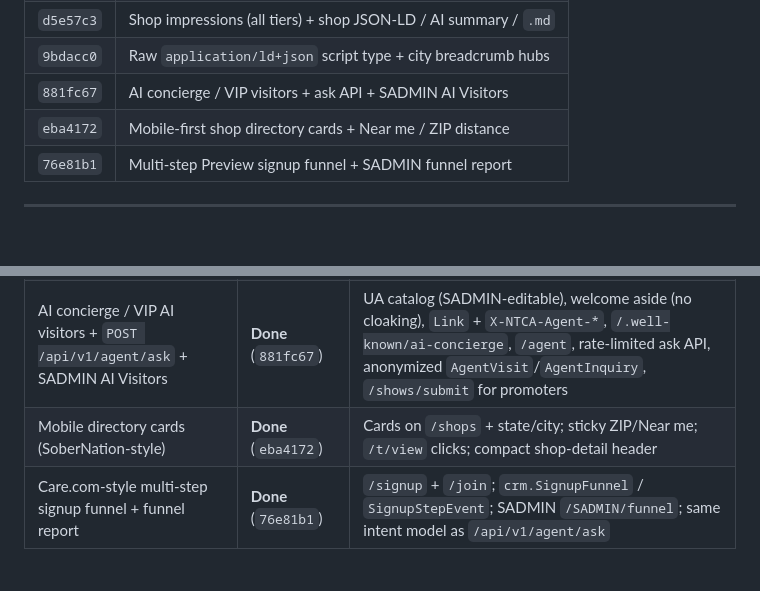
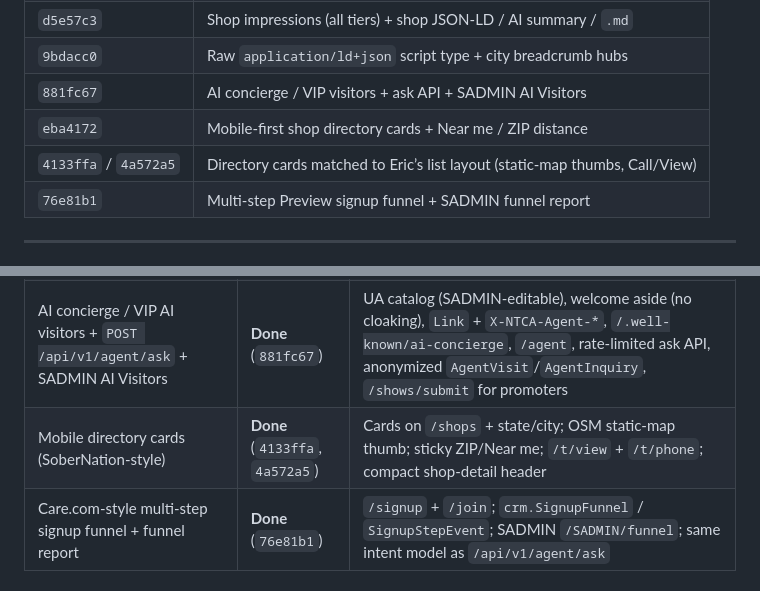
Before and after one commit to wtesolutions/client_tradingcardsassociation, a Markdown page: PROJECT_STATUS.md, 2 parts joined by grey strips. Rendered like a GitHub page.

Commit message:
Note directory-card layout commits in PROJECT_STATUS.md.
Co-authored-by: Eric Garrison <excellapay@users.noreply.github.com>

```diff
--- a/PROJECT_STATUS.md
+++ b/PROJECT_STATUS.md
@@ -152,6 +152,7 @@ Static HTML/CSV snapshot used as seed input (`hobby-shop-directory.csv`, `shows.
 | `9bdacc0` | Raw `application/ld+json` script type + city breadcrumb hubs |
 | `881fc67` | AI concierge / VIP visitors + ask API + SADMIN AI Visitors |
 | `eba4172` | Mobile-first shop directory cards + Near me / ZIP distance |
+| `4133ffa` / `4a572a5` | Directory cards matched to Eric’s list layout (static-map thumbs, Call/View) |
 | `76e81b1` | Multi-step Preview signup funnel + SADMIN funnel report |
 
 ---
@@ -167,7 +168,7 @@ Update the **Status** column when a later run lands the item.
 | Impression tracking for all shops + owner/SADMIN stats | **Done** (`d5e57c3`) | `analytics.ShopImpression` / `ShopDailyStats` + rollup; `/t` clicks; surfaces include directory, state, home, map, API, detail |
 | AI-optimized shop JSON-LD + AI summary + `.md` | **Done** (`d5e57c3`, `9bdacc0`) | Real fields only; `llms.txt` lists shop markdown |
 | AI concierge / VIP AI visitors + `POST /api/v1/agent/ask` + SADMIN AI Visitors | **Done** (`881fc67`) | UA catalog (SADMIN-editable), welcome aside (no cloaking), `Link` + `X-NTCA-Agent-*`, `/.well-known/ai-concierge`, `/agent`, rate-limited ask API, anonymized `AgentVisit`/`AgentInquiry`, `/shows/submit` for promoters |
-| Mobile directory cards (SoberNation-style) | **Done** (`eba4172`) | Cards on `/shops` + state/city; sticky ZIP/Near me; `/t/view` clicks; compact shop-detail header |
+| Mobile directory cards (SoberNation-style) | **Done** (`4133ffa`, `4a572a5`) | Cards on `/shops` + state/city; OSM static-map thumb; sticky ZIP/Near me; `/t/view` + `/t/phone`; compact shop-detail header |
 | Care.com-style multi-step signup funnel + funnel report | **Done** (`76e81b1`) | `/signup` + `/join`; `crm.SignupFunnel` / `SignupStepEvent`; SADMIN `/SADMIN/funnel`; same intent model as `/api/v1/agent/ask` |
 
 ### Remaining platform
```
